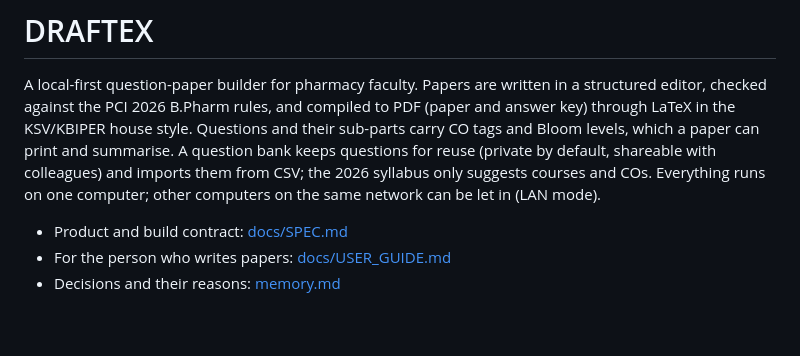
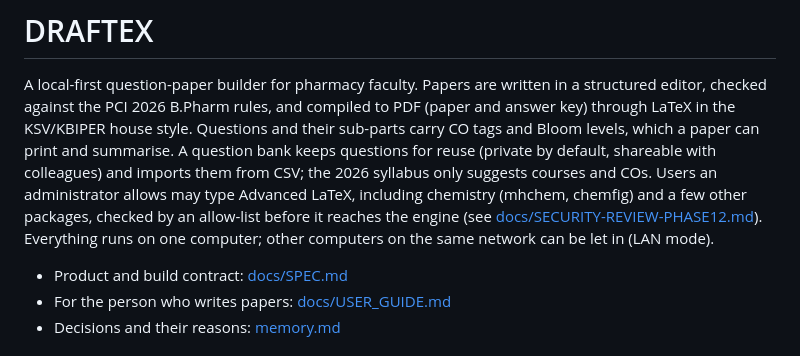
Before and after one commit to krishnarajsinhdodiya/DRAFTEX, a Markdown page: README.md, the part around the change. GitHub-like rendering; blank space fills up the shorter version.

```diff
--- a/README.md
+++ b/README.md
@@ -6,7 +6,11 @@ compiled to PDF (paper and answer key) through LaTeX in the KSV/KBIPER house
 style. Questions and their sub-parts carry CO tags and Bloom levels, which a
 paper can print and summarise. A question bank keeps questions for reuse
 (private by default, shareable with colleagues) and imports them from CSV;
-the 2026 syllabus only suggests courses and COs. Everything runs on one
+the 2026 syllabus only suggests courses and COs. Users an administrator
+allows may type Advanced LaTeX, including chemistry (mhchem, chemfig) and a
+few other packages, checked by an allow-list before it reaches the engine
+(see [docs/SECURITY-REVIEW-PHASE12.md](docs/SECURITY-REVIEW-PHASE12.md)).
+Everything runs on one
 computer; other computers on the same network can be let in (LAN mode).
 
 - Product and build contract: [docs/SPEC.md](docs/SPEC.md)
```
Also changed, not shown: docs/SPEC.md (+7 -0 lines), docs/USER_GUIDE.md (+25 -0 lines), docs/user-guide/18-advanced-latex.png (added), 2 other files.
